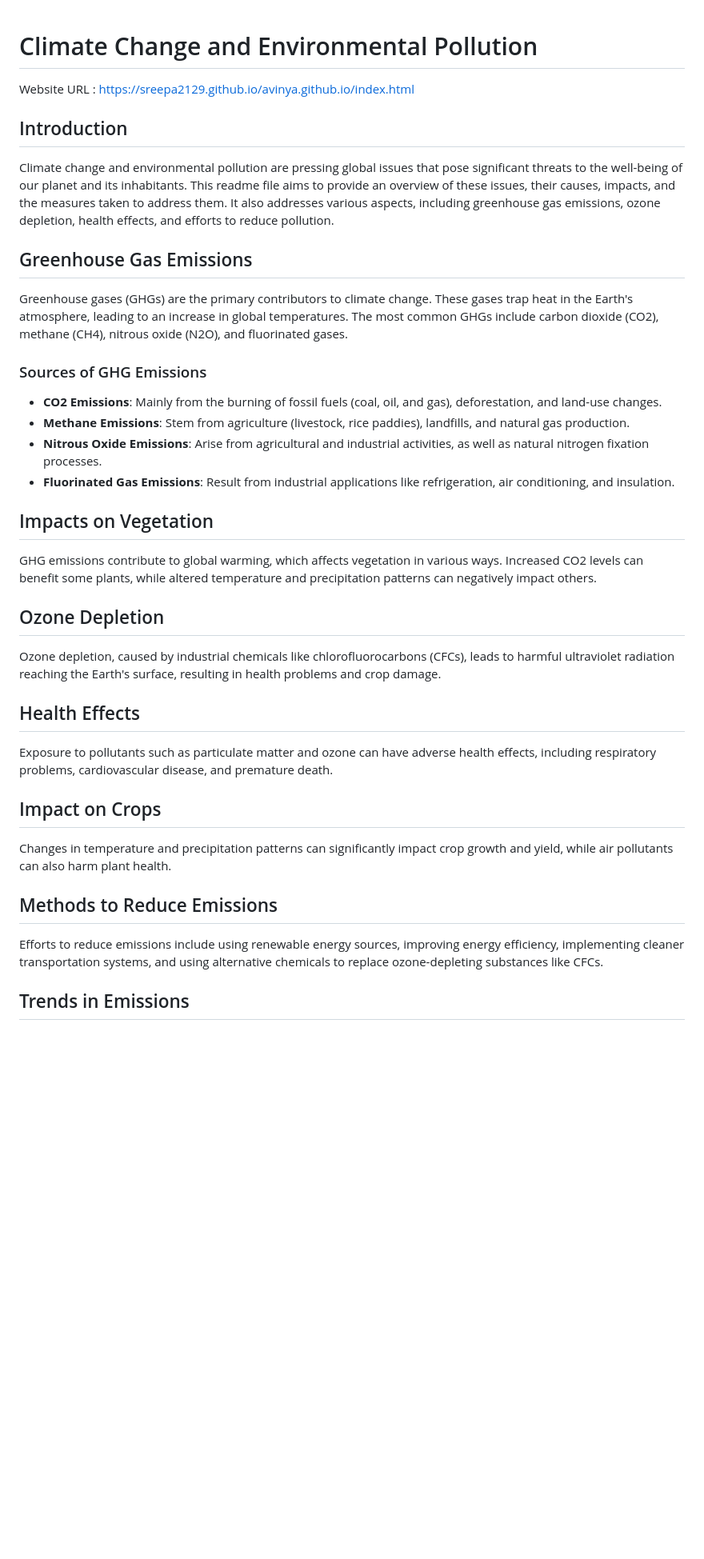
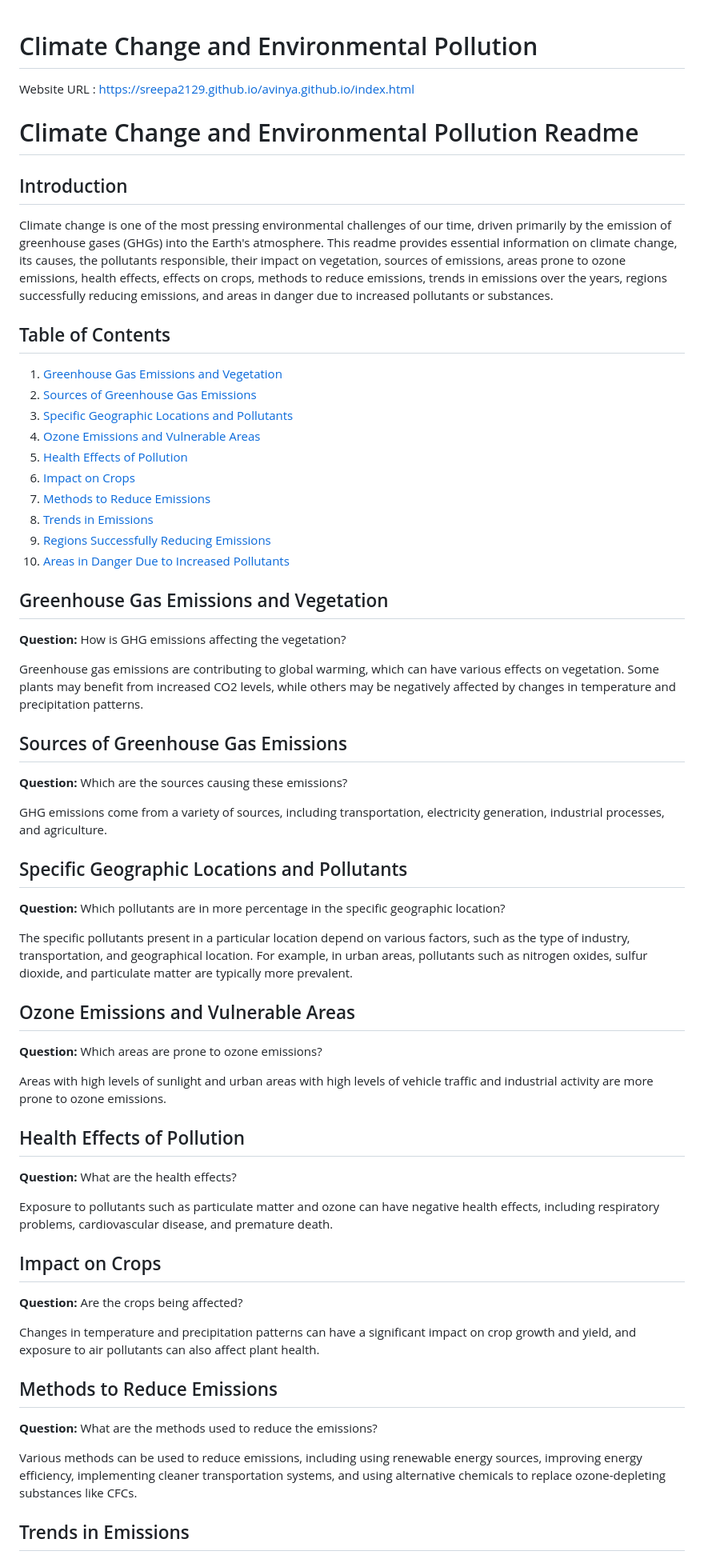
Before and after one commit to avinya9597/Climate-Penalty, a Markdown page: README.md, the part around one of its changes. Shown at 80% size. GitHub-like rendering; blank space fills up the shorter version.

```diff
--- a/README.md
+++ b/README.md
@@ -2,31 +2,56 @@
 
 Website URL : https://sreepa2129.github.io/avinya.github.io/index.html
 
+# Climate Change and Environmental Pollution Readme
+
 ## Introduction
-Climate change and environmental pollution are pressing global issues that pose significant threats to the well-being of our planet and its inhabitants. This readme file aims to provide an overview of these issues, their causes, impacts, and the measures taken to address them. It also addresses various aspects, including greenhouse gas emissions, ozone depletion, health effects, and efforts to reduce pollution.
+Climate change is one of the most pressing environmental challenges of our time, driven primarily by the emission of greenhouse gases (GHGs) into the Earth's atmosphere. This readme provides essential information on climate change, its causes, the pollutants responsible, their impact on vegetation, sources of emissions, areas prone to ozone emissions, health effects, effects on crops, methods to reduce emissions, trends in emissions over the years, regions successfully reducing emissions, and areas in danger due to increased pollutants or substances.
 
-## Greenhouse Gas Emissions
-Greenhouse gases (GHGs) are the primary contributors to climate change. These gases trap heat in the Earth's atmosphere, leading to an increase in global temperatures. The most common GHGs include carbon dioxide (CO2), methane (CH4), nitrous oxide (N2O), and fluorinated gases.
+## Table of Contents
+1. [Greenhouse Gas Emissions and Vegetation](#greenhouse-gas-emissions-and-vegetation)
+2. [Sources of Greenhouse Gas Emissions](#sources-of-greenhouse-gas-emissions)
+3. [Specific Geographic Locations and Pollutants](#specific-geographic-locations-and-pollutants)
+4. [Ozone Emissions and Vulnerable Areas](#ozone-emissions-and-vulnerable-areas)
+5. [Health Effects of Pollution](#health-effects-of-pollution)
+6. [Impact on Crops](#impact-on-crops)
+7. [Methods to Reduce Emissions](#methods-to-reduce-emissions)
+8. [Trends in Emissions](#trends-in-emissions)
+9. [Regions Successfully Reducing Emissions](#regions-successfully-reducing-emissions)
+10. [Areas in Danger Due to Increased Pollutants](#areas-in-danger-due-to-increased-pollutants)
 
-### Sources of GHG Emissions
-- **CO2 Emissions**: Mainly from the burning of fossil fuels (coal, oil, and gas), deforestation, and land-use changes.
-- **Methane Emissions**: Stem from agriculture (livestock, rice paddies), landfills, and natural gas production.
-- **Nitrous Oxide Emissions**: Arise from agricultural and industrial activities, as well as natural nitrogen fixation processes.
-- **Fluorinated Gas Emissions**: Result from industrial applications like refrigeration, air conditioning, and insulation.
+## Greenhouse Gas Emissions and Vegetation
+**Question:** How is GHG emissions affecting the vegetation?
 
-## Impacts on Vegetation
-GHG emissions contribute to global warming, which affects vegetation in various ways. Increased CO2 levels can benefit some plants, while altered temperature and precipitation patterns can negatively impact others.
+Greenhouse gas emissions are contributing to global warming, which can have various effects on vegetation. Some plants may benefit from increased CO2 levels, while others may be negatively affected by changes in temperature and precipitation patterns.
 
-## Ozone Depletion
-Ozone depletion, caused by industrial chemicals like chlorofluorocarbons (CFCs), leads to harmful ultraviolet radiation reaching the Earth's surface, resulting in health problems and crop damage.
+## Sources of Greenhouse Gas Emissions
+**Question:** Which are the sources causing these emissions?
 
-## Health Effects
-Exposure to pollutants such as particulate matter and ozone can have adverse health effects, including respiratory problems, cardiovascular disease, and premature death.
+GHG emissions come from a variety of sources, including transportation, electricity generation, industrial processes, and agriculture.
+
+## Specific Geographic Locations and Pollutants
+**Question:** Which pollutants are in more percentage in the specific geographic location?
+
+The specific pollutants present in a particular location depend on various factors, such as the type of industry, transportation, and geographical location. For example, in urban areas, pollutants such as nitrogen oxides, sulfur dioxide, and particulate matter are typically more prevalent.
+
+## Ozone Emissions and Vulnerable Areas
+**Question:** Which areas are prone to ozone emissions?
+
+Areas with high levels of sunlight and urban areas with high levels of vehicle traffic and industrial activity are more prone to ozone emissions.
+
+## Health Effects of Pollution
+**Question:** What are the health effects?
+
+Exposure to pollutants such as particulate matter and ozone can have negative health effects, including respiratory problems, cardiovascular disease, and premature death.
 
 ## Impact on Crops
-Changes in temperature and precipitation patterns can significantly impact crop growth and yield, while air pollutants can also harm plant health.
+**Question:** Are the crops being affected?
+
+Changes in temperature and precipitation patterns can have a significant impact on crop growth and yield, and exposure to air pollutants can also affect plant health.
 
 ## Methods to Reduce Emissions
-Efforts to reduce emissions include using renewable energy sources, improving energy efficiency, implementing cleaner transportation systems, and using alternative chemicals to replace ozone-depleting substances like CFCs.
+**Question:** What are the methods used to reduce the emissions?
+
+Various methods can be used to reduce emissions, including using renewable energy sources, improving energy efficiency, implementing cleaner transportation systems, and using alternative chemicals to replace ozone-depleting substances like CFCs.
 
 ## Trends in Emissions
```
Also changed, not shown: other parts of README.md (+12 -6 lines).
